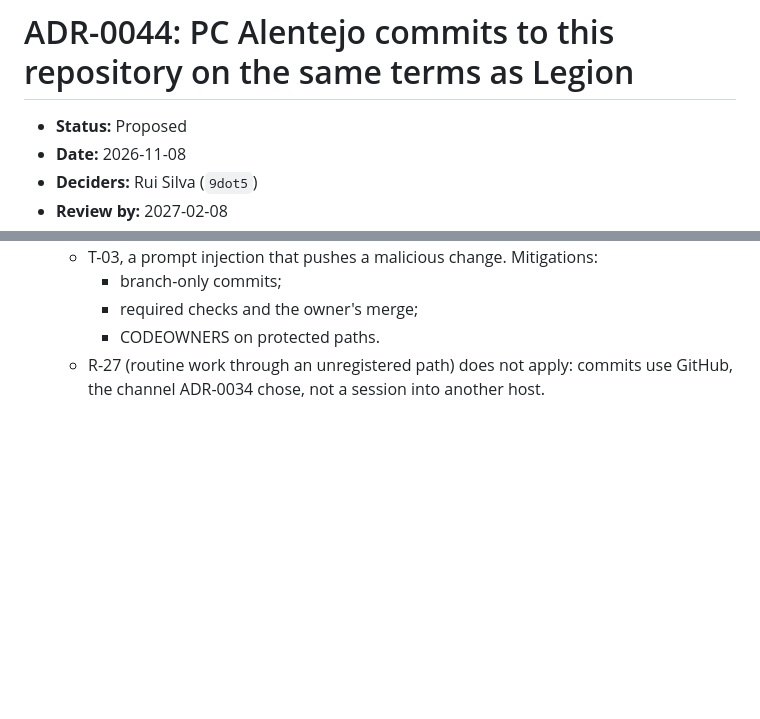
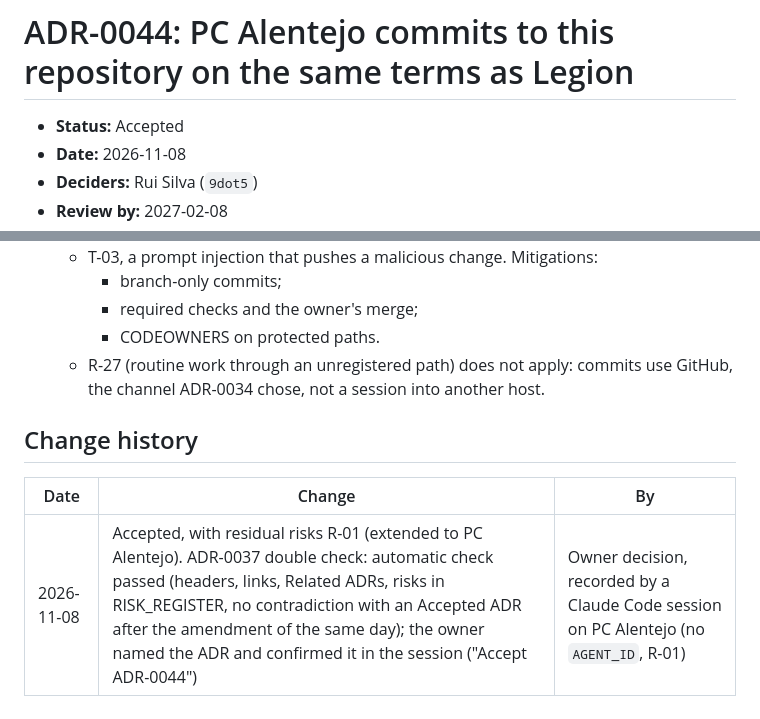
Before and after one commit to 9dot5/9dot5dotA1, a Markdown page: adr/ADR-0044-pc-alentejo-commit-host.md, 2 parts joined by grey strips. GitHub-like rendering; blank space fills up the shorter version.

Commit message:
ADR-0044: record acceptance by the owner (session of 2026-11-08)
ADR-0037 double check passed; owner named and confirmed ADR-0044 in the
session. Residual risks accepted: R-01 (extended to PC Alentejo).

Agent-Tool: claude-code
Agent-Host: host-ops-01
Co-Authored-By: Claude Opus 5.5 <noreply@anthropic.com>

```diff
--- a/adr/ADR-0044-pc-alentejo-commit-host.md
+++ b/adr/ADR-0044-pc-alentejo-commit-host.md
@@ -1,6 +1,6 @@
 # ADR-0044: PC Alentejo commits to this repository on the same terms as Legion
 
-- **Status:** Proposed
+- **Status:** Accepted
 - **Date:** 2026-11-08
 - **Deciders:** Rui Silva (`9dot5`)
 - **Review by:** 2027-02-08
@@ -80,3 +80,9 @@ Score for A is an estimate. Values: value 4, frequency 4, cost 5, risk 2, revers
     - required checks and the owner's merge;
     - CODEOWNERS on protected paths.
   - R-27 (routine work through an unregistered path) does not apply: commits use GitHub, the channel ADR-0034 chose, not a session into another host.
+
+## Change history
+
+| Date | Change | By |
+|---|---|---|
+| 2026-11-08 | Accepted, with residual risks R-01 (extended to PC Alentejo). ADR-0037 double check: automatic check passed (headers, links, Related ADRs, risks in RISK_REGISTER, no contradiction with an Accepted ADR after the amendment of the same day); the owner named the ADR and confirmed it in the session ("Accept ADR-0044") | Owner decision, recorded by a Claude Code session on PC Alentejo (no `AGENT_ID`, R-01) |
```
